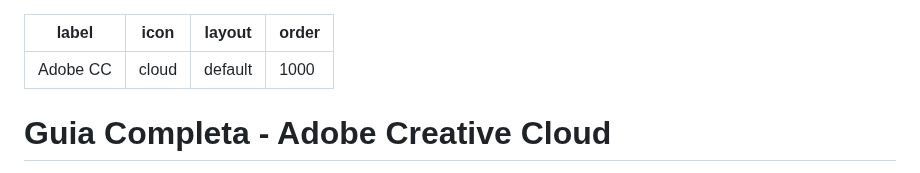
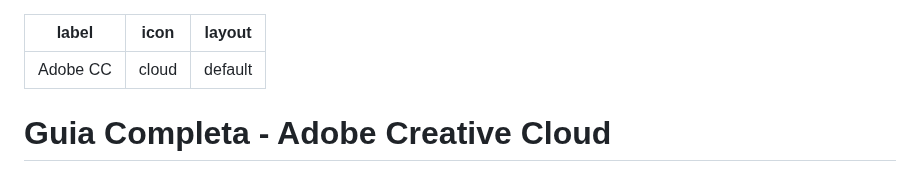
Before and after one commit to NOIR-DexPrkr/noir-room, a Markdown page: page/Tutoriales/adobe CC.md, the part around the change. Rendered like a GitHub page.

```diff
--- a/page/Tutoriales/adobe CC.md
+++ b/page/Tutoriales/adobe CC.md
@@ -2,7 +2,6 @@
 label: Adobe CC
 icon: cloud
 layout: default
-order: 1000
 ---
 
 # Guia Completa - Adobe Creative Cloud
```
